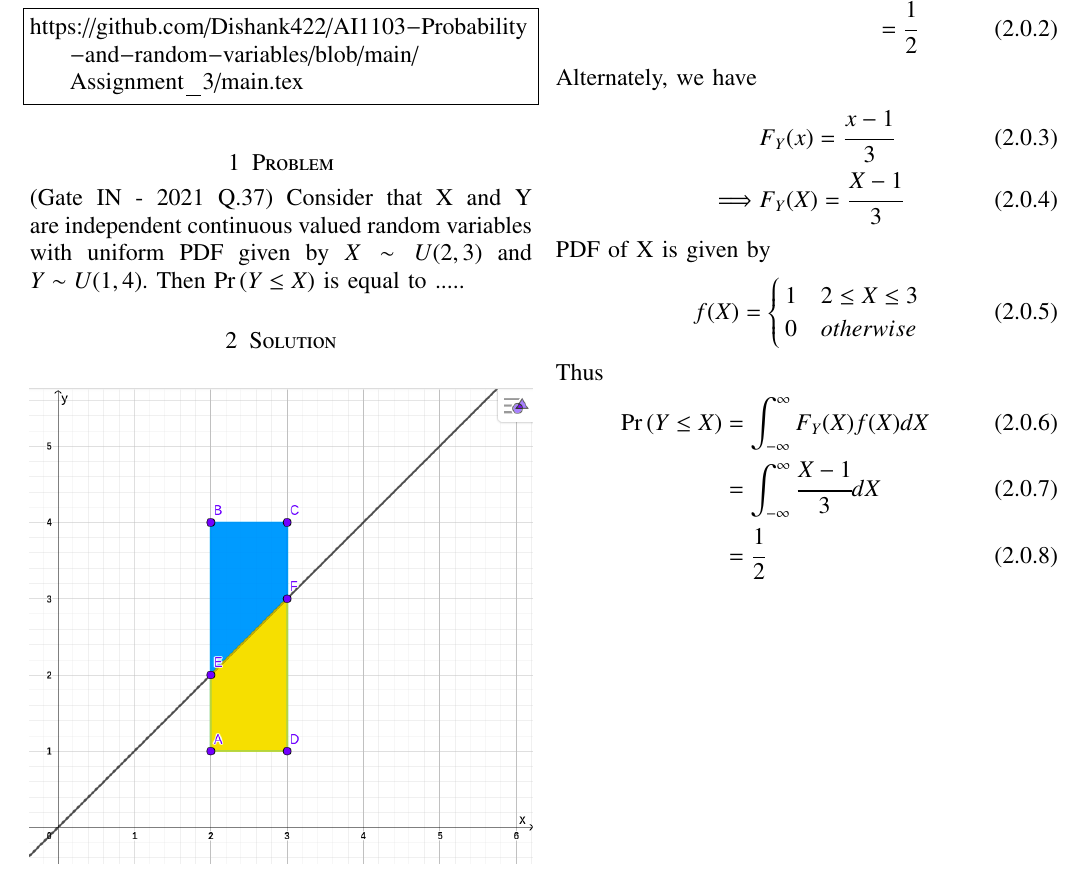
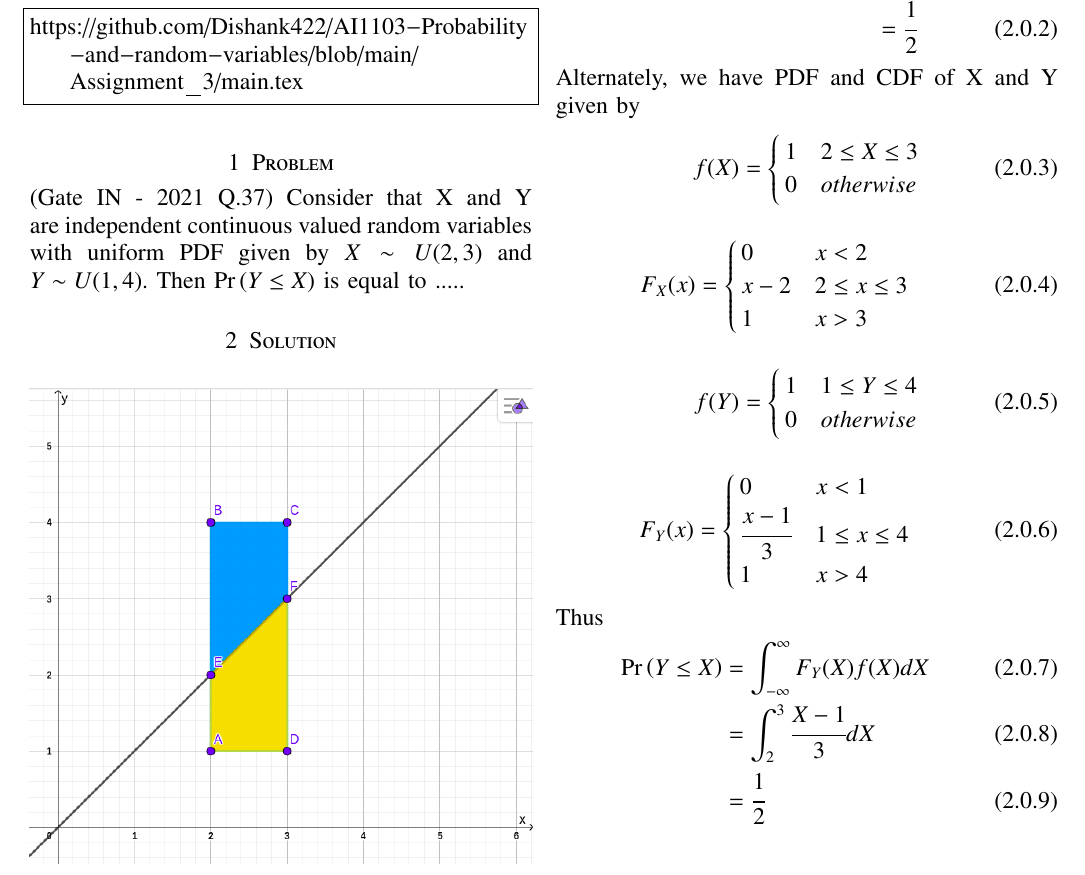
Before and after one commit to Dishank422/AI1103-Probability-and-random-variables, a LaTeX problem sheet (Assignment_3/main.tex): part of the page, cut so that both start at the same text. Compiled offline with pdfLaTeX.

Commit message:
Update main.tex

```diff
--- a/Assignment_3/main.tex
+++ b/Assignment_3/main.tex
@@ -146,12 +146,7 @@ In figure \ref{fig:Nuruhuhuhuhuhuhu}, rectangle ABCD represents sample space of
                  = \cfrac{1}{2}
 \end{align}
 
-Alternately, we have
-\begin{align}
-    &F_Y(x) = \cfrac{x-1}{3}\\
-    \implies &F_Y(X) = \cfrac{X-1}{3}
-\end{align}
-PDF of X is given by
+Alternately, we have PDF and CDF of X and Y given by
 \begin{align}
     f(X) =
     \begin{cases}
@@ -159,10 +154,33 @@ PDF of X is given by
     0 & otherwise
     \end{cases}
 \end{align}
+\begin{align}
+    F_X(x) =
+    \begin{cases}
+    0   & x < 2\\
+    x-2 & 2\le x\le 3\\
+    1   & x > 3
+    \end{cases}
+\end{align}
+\begin{align}
+    f(Y) =
+    \begin{cases}
+    1 & 1\le Y\le 4\\
+    0 & otherwise
+    \end{cases}
+\end{align}
+\begin{align}
+    F_Y(x) =
+    \begin{cases}
+    0   & x < 1\\
+    \cfrac{x-1}{3} & 1\le x\le 4\\
+    1   & x > 4
+    \end{cases}
+\end{align}
 Thus
 \begin{align}
     \pr{Y\le X} &= \int_{-\infty}^{\infty} F_Y(X)f(X)dX\\
-                &= \int_{-\infty}^{\infty} \cfrac{X-1}{3}dX\\
+                &= \int_2^3 \cfrac{X-1}{3}dX\\
                 &= \cfrac{1}{2}
 \end{align}
 
```
